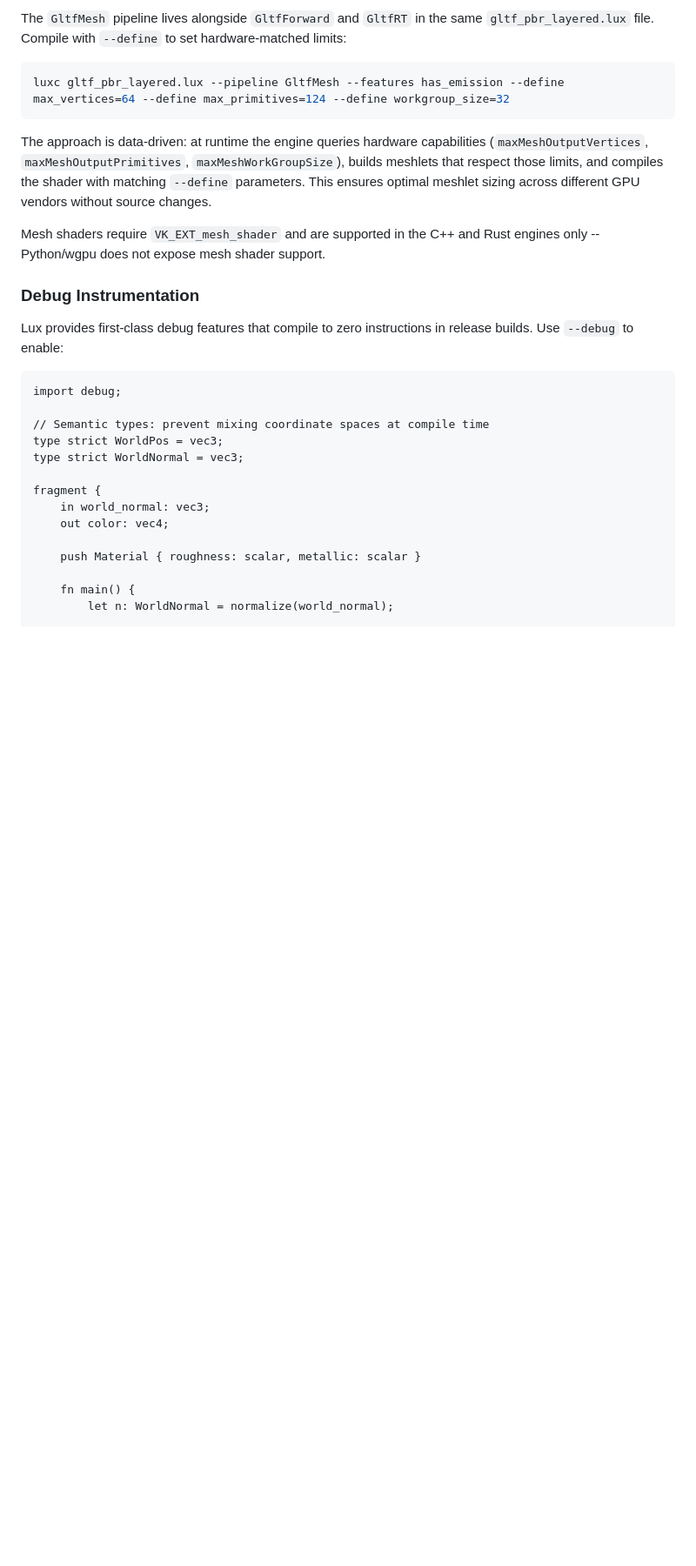
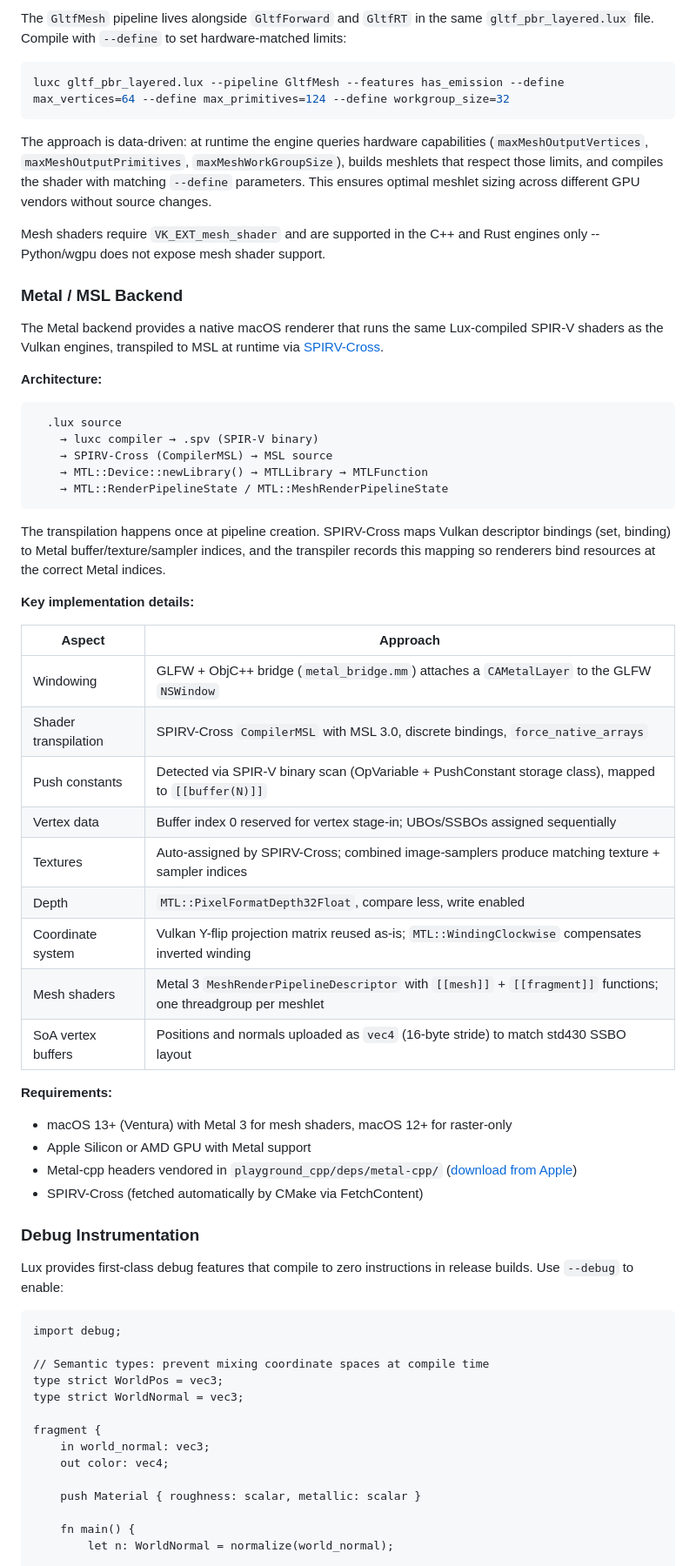
Before and after one commit to rudybear/lux, a Markdown page: README.md, the part around one of its changes. Shown at 87% size. Drawn GitHub-style; blank space fills up the shorter version.

Commit message:
Add Metal/MSL architecture section and platform feature matrix to README
Co-Authored-By: Claude Opus 4.6 <noreply@anthropic.com>

````diff
--- a/README.md
+++ b/README.md
@@ -788,6 +806,43 @@ luxc gltf_pbr_layered.lux --pipeline GltfMesh --features has_emission --define m
 The approach is data-driven: at runtime the engine queries hardware capabilities (`maxMeshOutputVertices`, `maxMeshOutputPrimitives`, `maxMeshWorkGroupSize`), builds meshlets that respect those limits, and compiles the shader with matching `--define` parameters. This ensures optimal meshlet sizing across different GPU vendors without source changes.
 
 Mesh shaders require `VK_EXT_mesh_shader` and are supported in the C++ and Rust engines only -- Python/wgpu does not expose mesh shader support.
+
+### Metal / MSL Backend
+
+The Metal backend provides a native macOS renderer that runs the same Lux-compiled SPIR-V shaders as the Vulkan engines, transpiled to MSL at runtime via [SPIRV-Cross](https://github.com/KhronosGroup/SPIRV-Cross).
+
+**Architecture:**
+
+```
+  .lux source
+    → luxc compiler → .spv (SPIR-V binary)
+    → SPIRV-Cross (CompilerMSL) → MSL source
+    → MTL::Device::newLibrary() → MTLLibrary → MTLFunction
+    → MTL::RenderPipelineState / MTL::MeshRenderPipelineState
+```
+
+The transpilation happens once at pipeline creation. SPIRV-Cross maps Vulkan descriptor bindings (set, binding) to Metal buffer/texture/sampler indices, and the transpiler records this mapping so renderers bind resources at the correct Metal indices.
+
+**Key implementation details:**
+
+| Aspect | Approach |
+|--------|----------|
+| Windowing | GLFW + ObjC++ bridge (`metal_bridge.mm`) attaches a `CAMetalLayer` to the GLFW `NSWindow` |
+| Shader transpilation | SPIRV-Cross `CompilerMSL` with MSL 3.0, discrete bindings, `force_native_arrays` |
+| Push constants | Detected via SPIR-V binary scan (OpVariable + PushConstant storage class), mapped to `[[buffer(N)]]` |
+| Vertex data | Buffer index 0 reserved for vertex stage-in; UBOs/SSBOs assigned sequentially |
+| Textures | Auto-assigned by SPIRV-Cross; combined image-samplers produce matching texture + sampler indices |
+| Depth | `MTL::PixelFormatDepth32Float`, compare less, write enabled |
+| Coordinate system | Vulkan Y-flip projection matrix reused as-is; `MTL::WindingClockwise` compensates inverted winding |
+| Mesh shaders | Metal 3 `MeshRenderPipelineDescriptor` with `[[mesh]]` + `[[fragment]]` functions; one threadgroup per meshlet |
+| SoA vertex buffers | Positions and normals uploaded as `vec4` (16-byte stride) to match std430 SSBO layout |
+
+**Requirements:**
+
+- macOS 13+ (Ventura) with Metal 3 for mesh shaders, macOS 12+ for raster-only
+- Apple Silicon or AMD GPU with Metal support
+- Metal-cpp headers vendored in `playground_cpp/deps/metal-cpp/` ([download from Apple](https://developer.apple.com/metal/cpp/))
+- SPIRV-Cross (fetched automatically by CMake via FetchContent)
 
 ### Debug Instrumentation
 
````
Also changed, not shown: other parts of README.md (+18 -0 lines).
